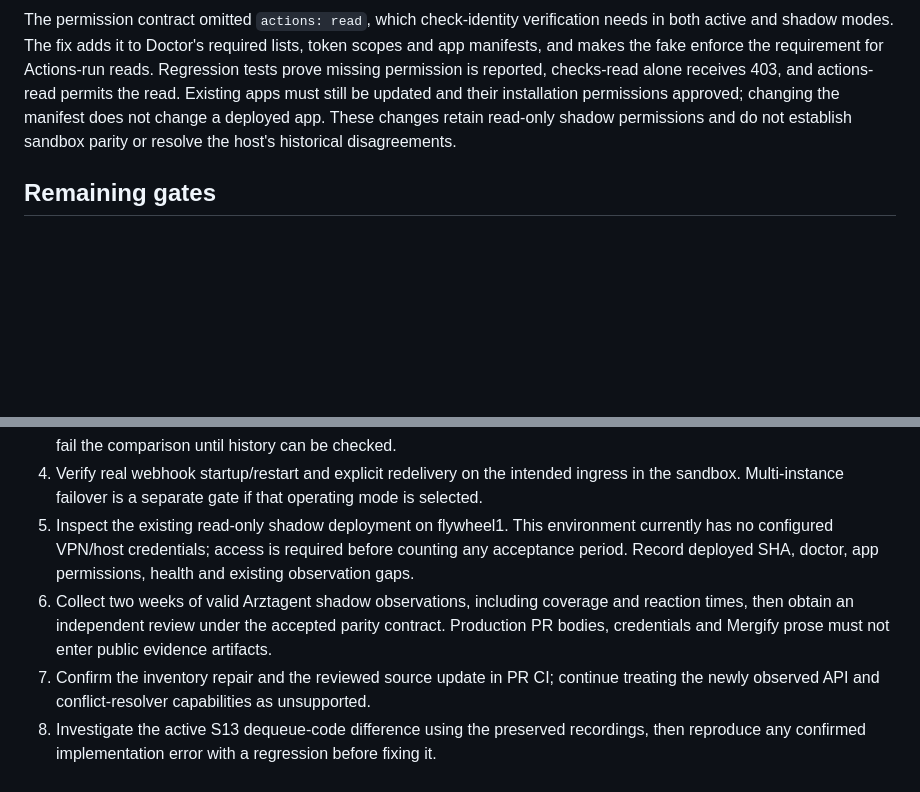
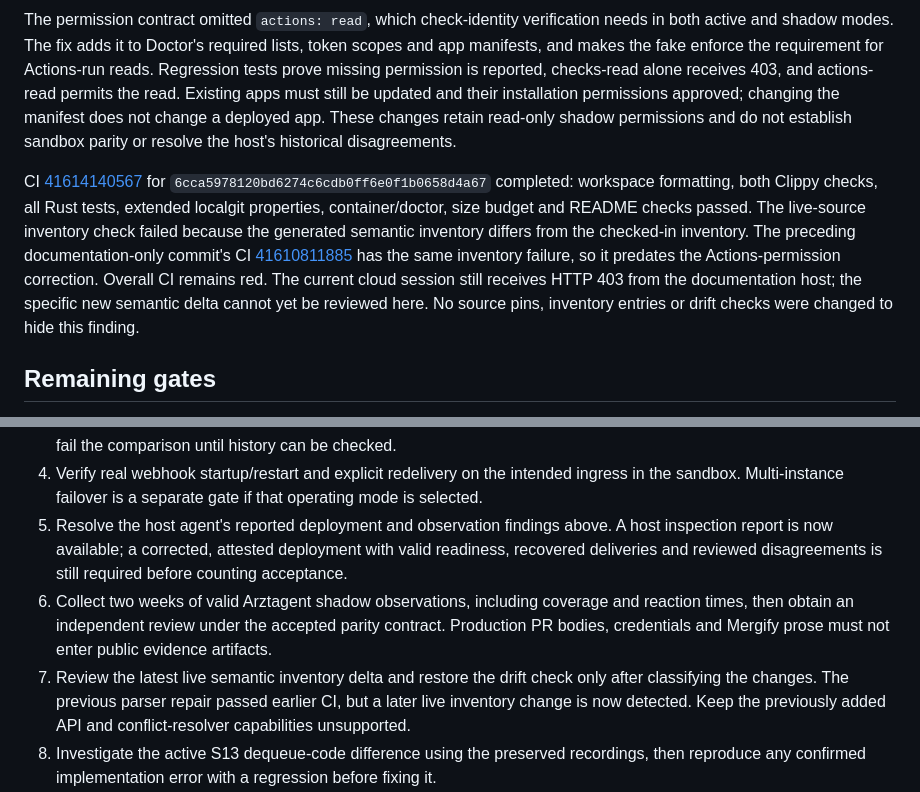
Before and after one commit to karma-works/schlange, a Markdown page: docs/betrieb/evidence-2026-11-03.md, 2 parts joined by grey strips. Drawn GitHub-style; blank space fills up the shorter version.

Commit message:
Record permission fix CI and remaining semantic inventory drift

```diff
--- a/docs/betrieb/evidence-2026-11-03.md
+++ b/docs/betrieb/evidence-2026-11-03.md
@@ -126,6 +126,17 @@ the read. Existing apps must still be updated and their installation permissions
 changing the manifest does not change a deployed app. These changes retain read-only shadow
 permissions and do not establish sandbox parity or resolve the host's historical disagreements.
 
+CI [41614140567](https://github.com/karma-works/schlange/actions/runs/41614140567) for
+`6cca5978120bd6274c6cdb0ff6e0f1b0658d4a67` completed: workspace formatting, both Clippy checks,
+all Rust tests, extended localgit properties, container/doctor, size budget and README checks
+passed. The live-source inventory check failed because the generated semantic inventory differs
+from the checked-in inventory. The preceding documentation-only commit's CI
+[41610811885](https://github.com/karma-works/schlange/actions/runs/41610811885) has the same
+inventory failure, so it predates the Actions-permission correction. Overall CI remains red.
+The current cloud session still receives HTTP 403 from the documentation host; the specific
+new semantic delta cannot yet be reviewed here. No source pins, inventory entries or drift
+checks were changed to hide this finding.
+
 ## Remaining gates
 
 1. Extract the preserved reference artifact, verify provenance/completion and promote only
@@ -144,14 +155,16 @@ permissions and do not establish sandbox parity or resolve the host's historical
    can be checked.
 4. Verify real webhook startup/restart and explicit redelivery on the intended ingress in
    the sandbox. Multi-instance failover is a separate gate if that operating mode is selected.
-5. Inspect the existing read-only shadow deployment on flywheel1. This environment currently
-   has no configured VPN/host credentials; access is required before counting any acceptance
-   period. Record deployed SHA, doctor, app permissions, health and existing observation gaps.
+5. Resolve the host agent's reported deployment and observation findings above. A host
+   inspection report is now available; a corrected, attested deployment with valid readiness,
+   recovered deliveries and reviewed disagreements is still required before counting acceptance.
 6. Collect two weeks of valid Arztagent shadow observations, including coverage and reaction
    times, then obtain an independent review under the accepted parity contract. Production
    PR bodies, credentials and Mergify prose must not enter public evidence artifacts.
-7. Confirm the inventory repair and the reviewed source update in PR CI; continue treating the
-   newly observed API and conflict-resolver capabilities as unsupported.
+7. Review the latest live semantic inventory delta and restore the drift check only after
+   classifying the changes. The previous parser repair passed earlier CI, but a later live
+   inventory change is now detected. Keep the previously added API and conflict-resolver
+   capabilities unsupported.
 8. Investigate the active S13 dequeue-code difference using the preserved recordings, then
    reproduce any confirmed implementation error with a regression before fixing it.
 9. Have the host agent apply the read-only Actions permission to the existing app, verify the
```
